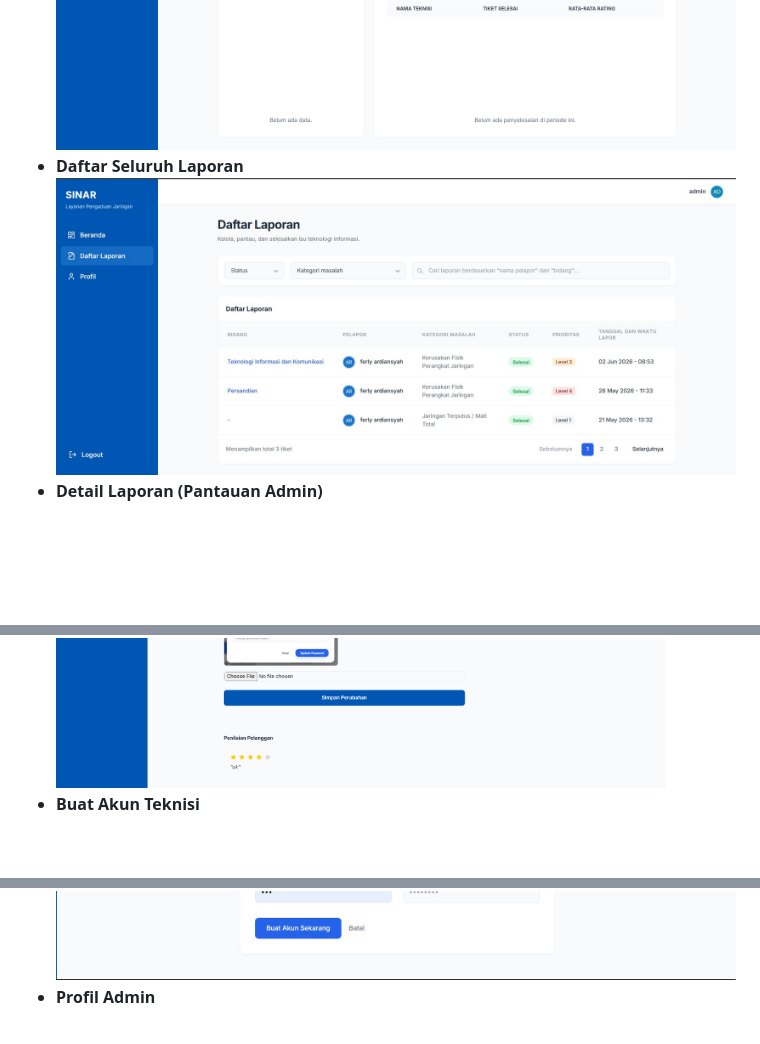
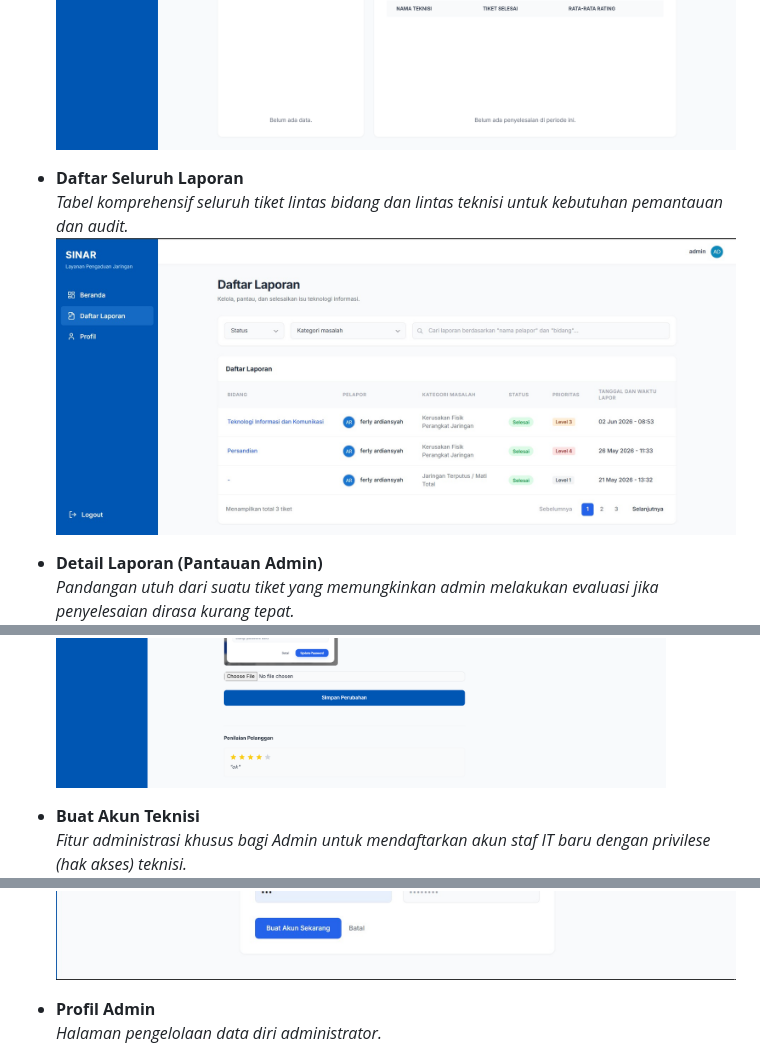
Before and after one commit to Ferly02/layananpengaduanjaringan, a Markdown page: README.md, 3 parts joined by grey strips. Drawn GitHub-style; folded sections open; blank space fills up the shorter version.

```diff
--- a/README.md
+++ b/README.md
@@ -83,11 +106,19 @@ Sistem Informasi Layanan Pengaduan Jaringan (Helpdesk Jaringan) berbasis web yan
 <br> <img src="screenshot/admin/dasboard.png" width="800">
+
 - **Daftar Seluruh Laporan**
+  *Tabel komprehensif seluruh tiket lintas bidang dan lintas teknisi untuk kebutuhan pemantauan dan audit.*
 <br> <img src="screenshot/admin/daftar_laporan.jpg" width="800">
+
 - **Detail Laporan (Pantauan Admin)**
+  *Pandangan utuh dari suatu tiket yang memungkinkan admin melakukan evaluasi jika penyelesaian dirasa kurang tepat.*
 <br> <img src="screenshot/admin/laporan_detail.png" width="800">
+
 - **Buat Akun Teknisi**
+  *Fitur administrasi khusus bagi Admin untuk mendaftarkan akun staf IT baru dengan privilese (hak akses) teknisi.*
 <br> <img src="screenshot/admin/buat_akun_teknisi_.jpg" width="800">
+
 - **Profil Admin**
+  *Halaman pengelolaan data diri administrator.*
 <br> <img src="screenshot/admin/profil.jpg" width="800">
 </details>
 
```
Also changed, not shown: other parts of README.md (+23 -0 lines).
